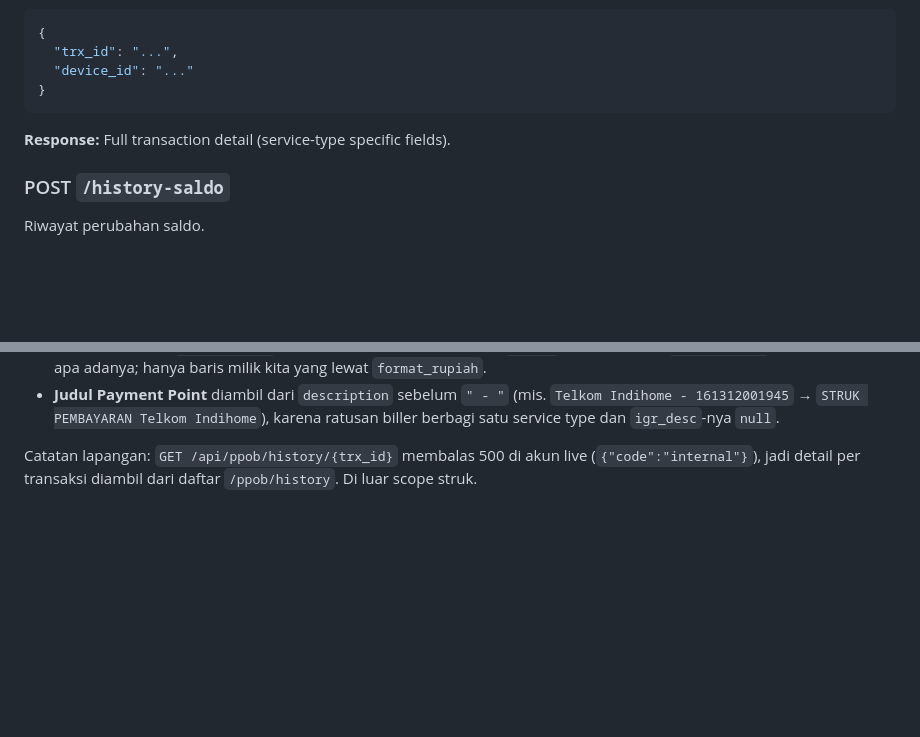
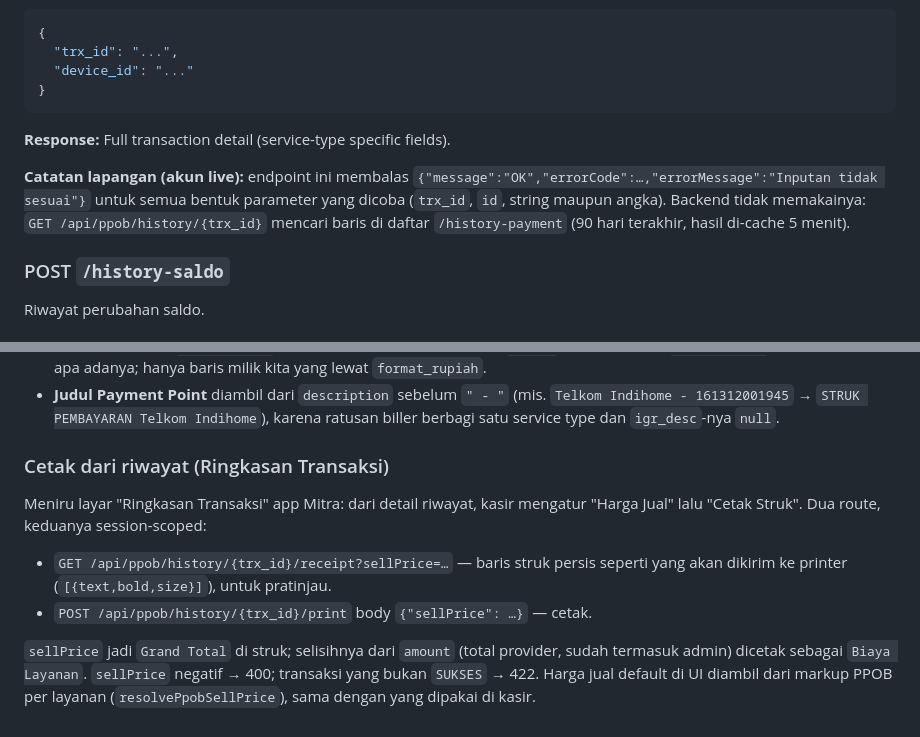
Before and after one commit to akhmadqasim/kasir, a Markdown page: docs/ppob-api-specs.md, 2 parts joined by grey strips. Rendered like a GitHub page; blank space fills up the shorter version.

Commit message:
docs(ppob): note the history detail workaround and the print-from-history routes
Co-Authored-By: Claude Opus 5 (1M context) <noreply@anthropic.com>

```diff
--- a/docs/ppob-api-specs.md
+++ b/docs/ppob-api-specs.md
@@ -293,6 +293,12 @@ Detail satu transaksi.
 
 **Response:** Full transaction detail (service-type specific fields).
 
+**Catatan lapangan (akun live):** endpoint ini membalas
+`{"message":"OK","errorCode":…,"errorMessage":"Inputan tidak sesuai"}` untuk
+semua bentuk parameter yang dicoba (`trx_id`, `id`, string maupun angka).
+Backend tidak memakainya: `GET /api/ppob/history/{trx_id}` mencari baris di
+daftar `/history-payment` (90 hari terakhir, hasil di-cache 5 menit).
+
 ### POST `/history-saldo`
 Riwayat perubahan saldo.
 
@@ -383,6 +389,17 @@ dan `pln/advice` dihapus — keduanya tidak dipakai aplikasi ini.
   `Telkom Indihome - 161312001945` → `STRUK PEMBAYARAN Telkom Indihome`), karena
   ratusan biller berbagi satu service type dan `igr_desc`-nya `null`.
 
-Catatan lapangan: `GET /api/ppob/history/{trx_id}` membalas 500 di akun live
-(`{"code":"internal"}`), jadi detail per transaksi diambil dari daftar
-`/ppob/history`. Di luar scope struk.
+### Cetak dari riwayat (Ringkasan Transaksi)
+
+Meniru layar "Ringkasan Transaksi" app Mitra: dari detail riwayat, kasir
+mengatur "Harga Jual" lalu "Cetak Struk". Dua route, keduanya session-scoped:
+
+- `GET /api/ppob/history/{trx_id}/receipt?sellPrice=…` — baris struk persis
+  seperti yang akan dikirim ke printer (`[{text,bold,size}]`), untuk pratinjau.
+- `POST /api/ppob/history/{trx_id}/print` body `{"sellPrice": …}` — cetak.
+
+`sellPrice` jadi `Grand Total` di struk; selisihnya dari `amount` (total
+provider, sudah termasuk admin) dicetak sebagai `Biaya Layanan`. `sellPrice`
+negatif → 400; transaksi yang bukan `SUKSES` → 422. Harga jual default di UI
+diambil dari markup PPOB per layanan (`resolvePpobSellPrice`), sama dengan yang
+dipakai di kasir.
```
